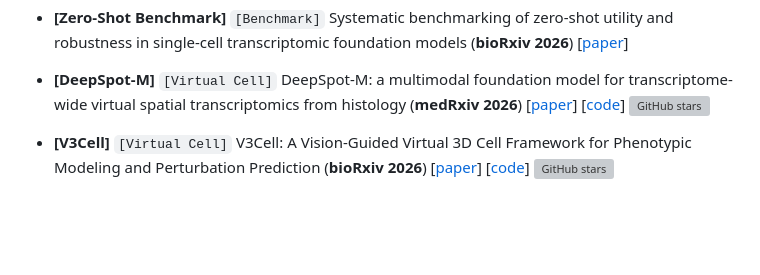
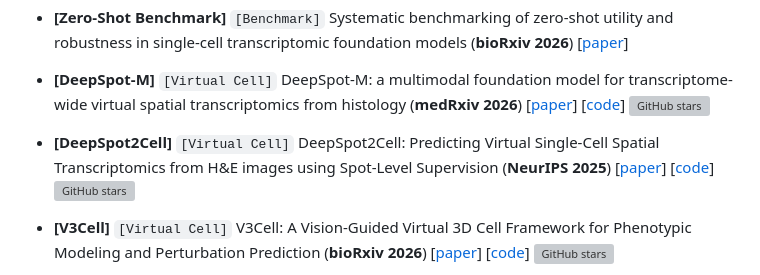
Before and after one commit to Boom5426/Awesome-Virtual-Cell, a Markdown page: README.md, the part around the change. Rendered like a GitHub page; blank space fills up the shorter version; grey boxes are pictures that could not be loaded.

Commit message:
Add DeepSpot2Cell (NeurIPS 2025)
Co-authored-by: Cursor <cursoragent@cursor.com>

```diff
--- a/README.md
+++ b/README.md
@@ -82,6 +82,7 @@ Tag hints: `[Virtual Cell]`, `[Perturbation]`, `[Foundation Model]`, `[Spatial]`
 - **[Zero-Shot Benchmark]** `[Benchmark]` Systematic benchmarking of zero-shot utility and robustness in single-cell transcriptomic foundation models (**bioRxiv 2026**) [[paper](https://doi.org/10.64898/2026.06.18.733285)]
 
 - **[DeepSpot-M]** `[Virtual Cell]` DeepSpot-M: a multimodal foundation model for transcriptome-wide virtual spatial transcriptomics from histology (**medRxiv 2026**) [[paper](https://doi.org/10.64898/2026.06.19.26356060)] [[code](https://github.com/ratschlab/DeepSpotM)] ![GitHub stars](https://img.shields.io/github/stars/ratschlab/DeepSpotM.svg?logo=github&label=Stars)
+- **[DeepSpot2Cell]** `[Virtual Cell]` DeepSpot2Cell: Predicting Virtual Single-Cell Spatial Transcriptomics from H&E images using Spot-Level Supervision (**NeurIPS 2025**) [[paper](https://openreview.net/forum?id=ofCkwXQKaz)] [[code](https://github.com/ratschlab/DeepSpot2Cell)] ![GitHub stars](https://img.shields.io/github/stars/ratschlab/DeepSpot2Cell.svg?logo=github&label=Stars)
 
 - **[V3Cell]** `[Virtual Cell]` V3Cell: A Vision-Guided Virtual 3D Cell Framework for Phenotypic Modeling and Perturbation Prediction (**bioRxiv 2026**) [[paper](https://doi.org/10.64898/2026.06.23.734130)] [[code](https://github.com/Laineyoulu/V3Cell)] ![GitHub stars](https://img.shields.io/github/stars/Laineyoulu/V3Cell.svg?logo=github&label=Stars)
 
```
